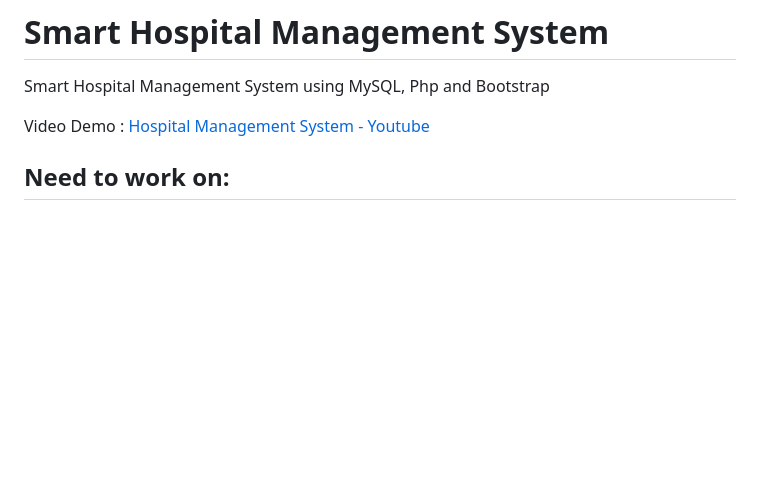
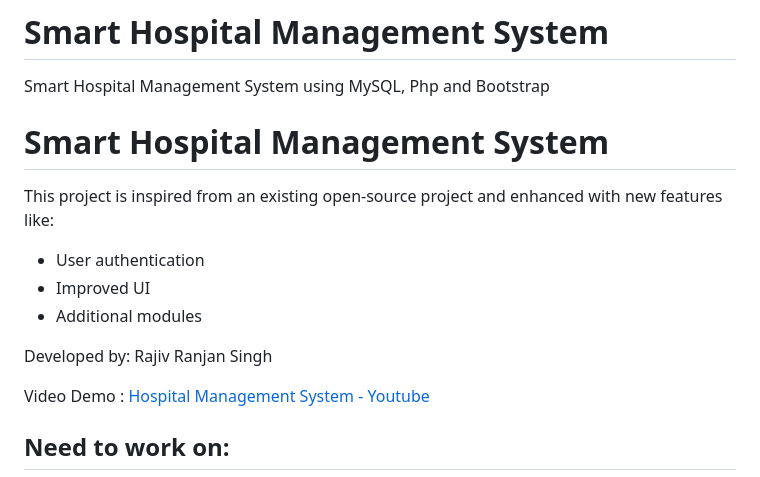
Before and after one commit to rajivranjan8x/Smart-Hospital-manager-System-master, a Markdown page: README.md, the part around the change. GitHub-like rendering; blank space fills up the shorter version.

```diff
--- a/README.md
+++ b/README.md
@@ -1,6 +1,13 @@
 # Smart Hospital Management System
 Smart Hospital Management System using MySQL, Php and Bootstrap
+# Smart Hospital Management System
 
+This project is inspired from an existing open-source project and enhanced with new features like:
+- User authentication
+- Improved UI
+- Additional modules
+
+Developed by: Rajiv Ranjan Singh
 
 Video Demo : [Hospital Management System - Youtube](https://www.youtube.com/watch?v=W2XGSM5i9P8)
 
```
